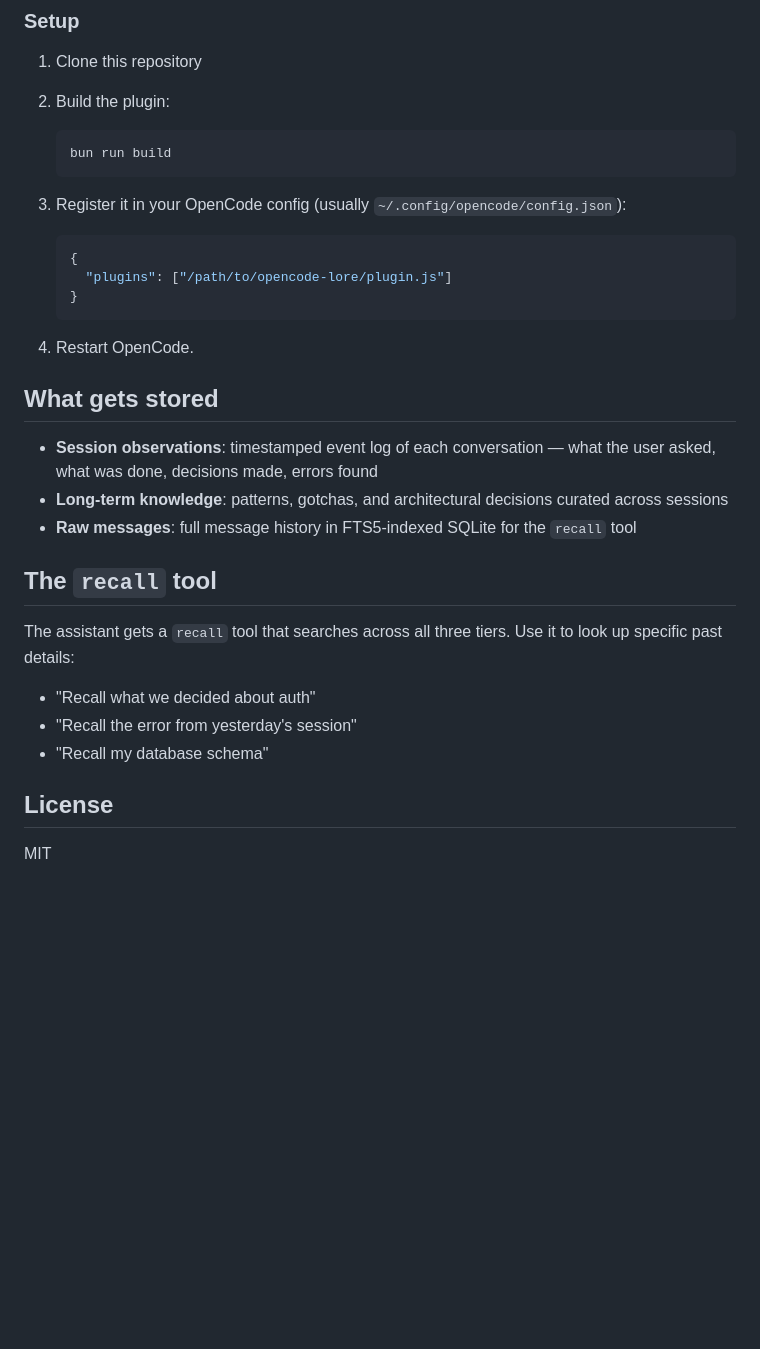
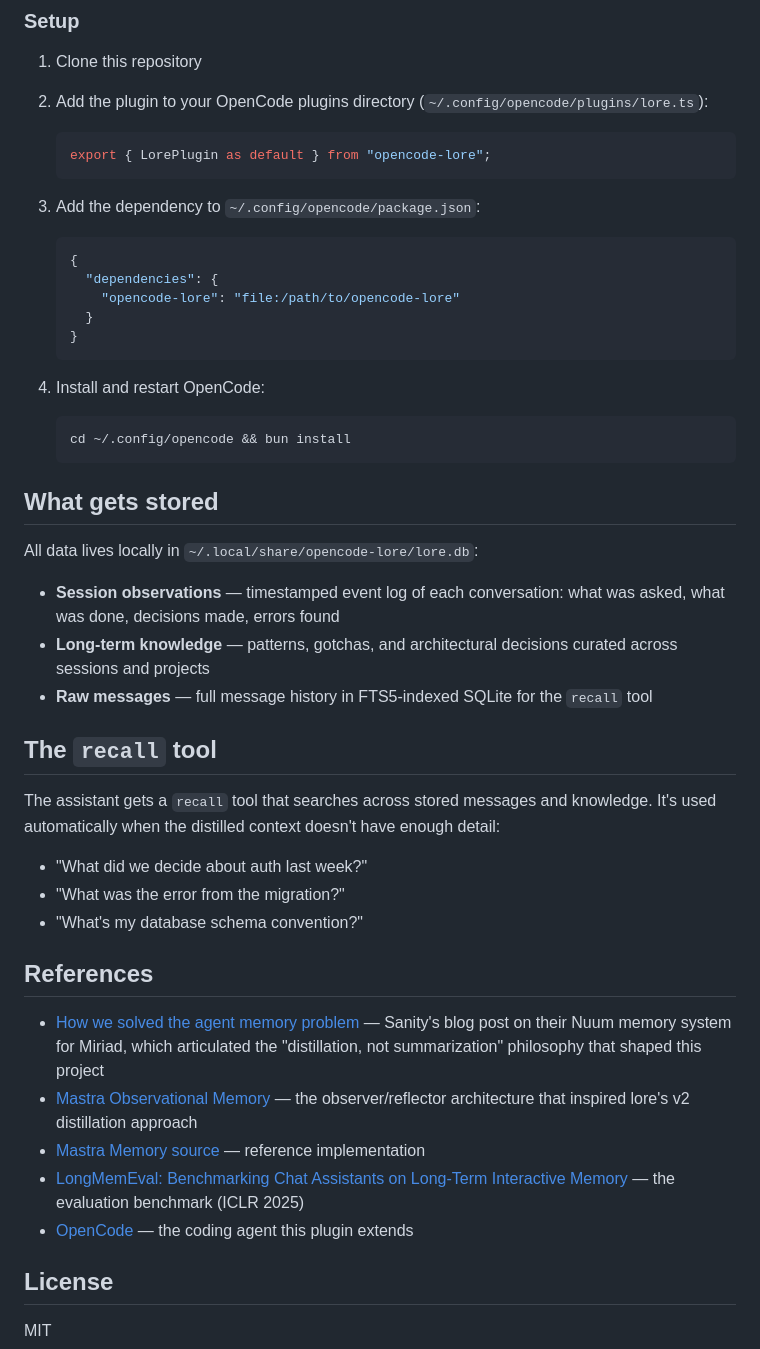
Before and after one commit to BYK/opencode-lore, a Markdown page: README.md, the part around one of its changes. GitHub-like rendering; blank space fills up the shorter version.

````diff
--- a/README.md
+++ b/README.md
@@ -62,33 +77,48 @@ Nuum's limitation: high-level observation summaries can miss fine-grained implem
 
 1. Clone this repository
 
-2. Build the plugin:
-   ```
-   bun run build
+2. Add the plugin to your OpenCode plugins directory (`~/.config/opencode/plugins/lore.ts`):
+   ```ts
+   export { LorePlugin as default } from "opencode-lore";
    ```
 
-3. Register it in your OpenCode config (usually `~/.config/opencode/config.json`):
+3. Add the dependency to `~/.config/opencode/package.json`:
    ```json
    {
-     "plugins": ["/path/to/opencode-lore/plugin.js"]
+     "dependencies": {
+       "opencode-lore": "file:/path/to/opencode-lore"
+     }
    }
    ```
 
-4. Restart OpenCode.
+4. Install and restart OpenCode:
+   ```
+   cd ~/.config/opencode && bun install
+   ```
 
 ## What gets stored
 
-- **Session observations**: timestamped event log of each conversation — what the user asked, what was done, decisions made, errors found
-- **Long-term knowledge**: patterns, gotchas, and architectural decisions curated across sessions
-- **Raw messages**: full message history in FTS5-indexed SQLite for the `recall` tool
+All data lives locally in `~/.local/share/opencode-lore/lore.db`:
+
+- **Session observations** — timestamped event log of each conversation: what was asked, what was done, decisions made, errors found
+- **Long-term knowledge** — patterns, gotchas, and architectural decisions curated across sessions and projects
+- **Raw messages** — full message history in FTS5-indexed SQLite for the `recall` tool
 
 ## The `recall` tool
 
-The assistant gets a `recall` tool that searches across all three tiers. Use it to look up specific past details:
+The assistant gets a `recall` tool that searches across stored messages and knowledge. It's used automatically when the distilled context doesn't have enough detail:
 
-- "Recall what we decided about auth"
-- "Recall the error from yesterday's session"
-- "Recall my database schema"
+- "What did we decide about auth last week?"
+- "What was the error from the migration?"
+- "What's my database schema convention?"
+
+## References
+
+- [How we solved the agent memory problem](https://www.sanity.io/blog/how-we-solved-the-agent-memory-problem) — Sanity's blog post on their Nuum memory system for Miriad, which articulated the "distillation, not summarization" philosophy that shaped this project
+- [Mastra Observational Memory](https://mastra.ai/research/observational-memory) — the observer/reflector architecture that inspired lore's v2 distillation approach
+- [Mastra Memory source](https://github.com/mastra-ai/mastra/tree/main/packages/memory) — reference implementation
+- [LongMemEval: Benchmarking Chat Assistants on Long-Term Interactive Memory](https://arxiv.org/abs/2410.10813) — the evaluation benchmark (ICLR 2025)
+- [OpenCode](https://opencode.ai) — the coding agent this plugin extends
 
 ## License
 
````
Also changed, not shown: other parts of README.md (+49 -34 lines).
